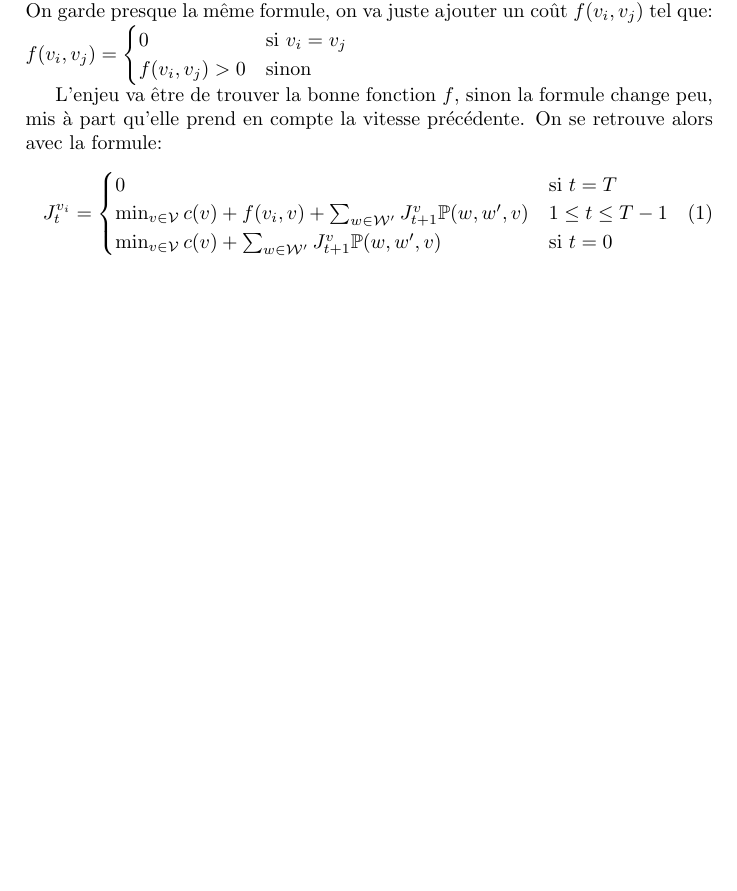
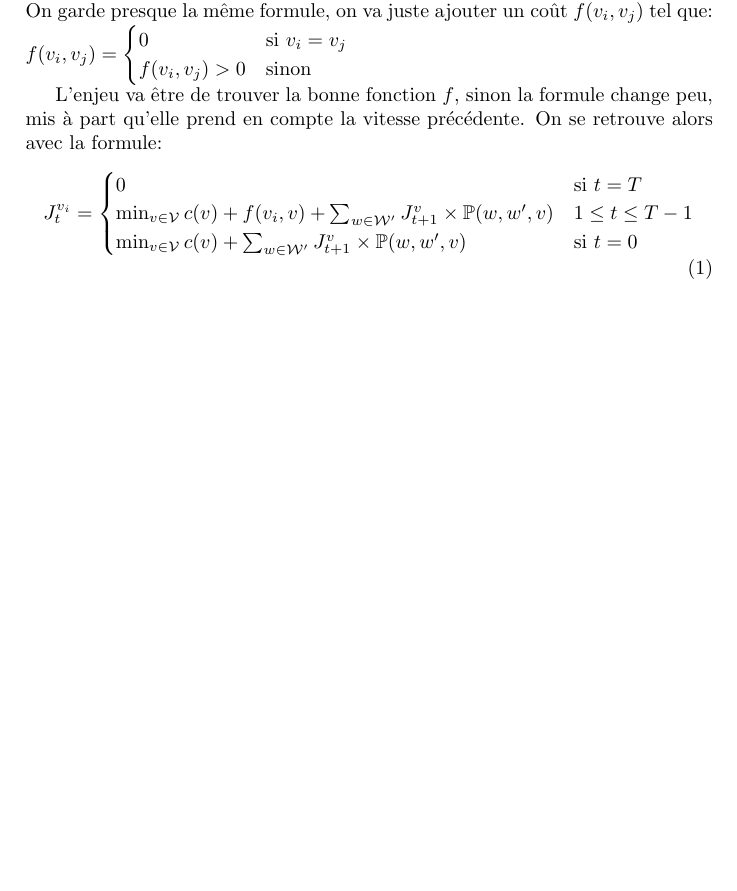
Before and after one commit to rebiscov/Stage, a LaTeX document (prg.tex): part of the page, cut so that both start at the same text, the shorter picture padded with empty space. Compiled offline with pdfLaTeX.

Commit message:
add mult symbol

```diff
--- a/prg.tex
+++ b/prg.tex
@@ -31,10 +31,10 @@ précédente. On se retrouve alors avec la formule:
   \begin{cases}
     0 & \text{si } t=T\\
     \min_{v\in\V}
-    c(v)+f(v_i,v)+\sum_{w\in\W'}J_{t+1}^v\mathbb{P}(w,w',v) & 1\leq
+    c(v)+f(v_i,v)+\sum_{w\in\W'}J_{t+1}^v\times\mathbb{P}(w,w',v) & 1\leq
     t\leq T-1\\
         \min_{v\in\V}
-    c(v)+\sum_{w\in\W'}J_{t+1}^v\mathbb{P}(w,w',v) & \text{si }t=0
+    c(v)+\sum_{w\in\W'}J_{t+1}^v\times\mathbb{P}(w,w',v) & \text{si }t=0
 
   \end{cases}
 \end{equation}
```
